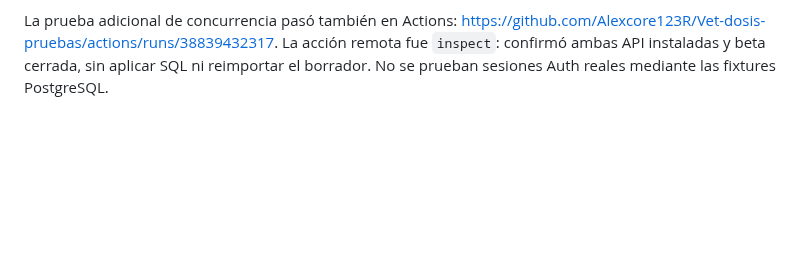
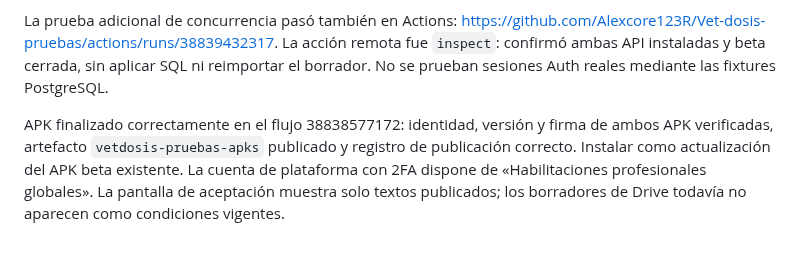
Before and after one commit to Alexcore123R/Vet-dosis-pruebas, a Markdown page: docs/terminos-versionados-y-plataforma.md, the part around the change. Rendered like a GitHub page; blank space fills up the shorter version.

Commit message:
Record signed APK completion for versioned terms and platform review management

```diff
--- a/docs/terminos-versionados-y-plataforma.md
+++ b/docs/terminos-versionados-y-plataforma.md
@@ -67,3 +67,5 @@ Sigue pendiente la sustitución de ACL por módulo, la vinculación de procedimi
 Comprobación adicional de concurrencia local: dos sesiones PostgreSQL confirmando la misma cuenta/versión anexaron una sola aceptación y conservaron la inscripción original. Una publicación iniciada antes de la confirmación obligó a esperar y validar la versión publicada al terminar: se rechazó el texto anterior y no se creó aceptación de la versión nueva. Solo se usan cuentas/textos sintéticos en el contenedor aislado. No modifica código del APK ni datos remotos.
 
 La prueba adicional de concurrencia pasó también en Actions: https://github.com/Alexcore123R/Vet-dosis-pruebas/actions/runs/38839432317. La acción remota fue `inspect`: confirmó ambas API instaladas y beta cerrada, sin aplicar SQL ni reimportar el borrador. No se prueban sesiones Auth reales mediante las fixtures PostgreSQL.
+
+APK finalizado correctamente en el flujo 38838577172: identidad, versión y firma de ambos APK verificadas, artefacto `vetdosis-pruebas-apks` publicado y registro de publicación correcto. Instalar como actualización del APK beta existente. La cuenta de plataforma con 2FA dispone de «Habilitaciones profesionales globales». La pantalla de aceptación muestra solo textos publicados; los borradores de Drive todavía no aparecen como condiciones vigentes.
```
